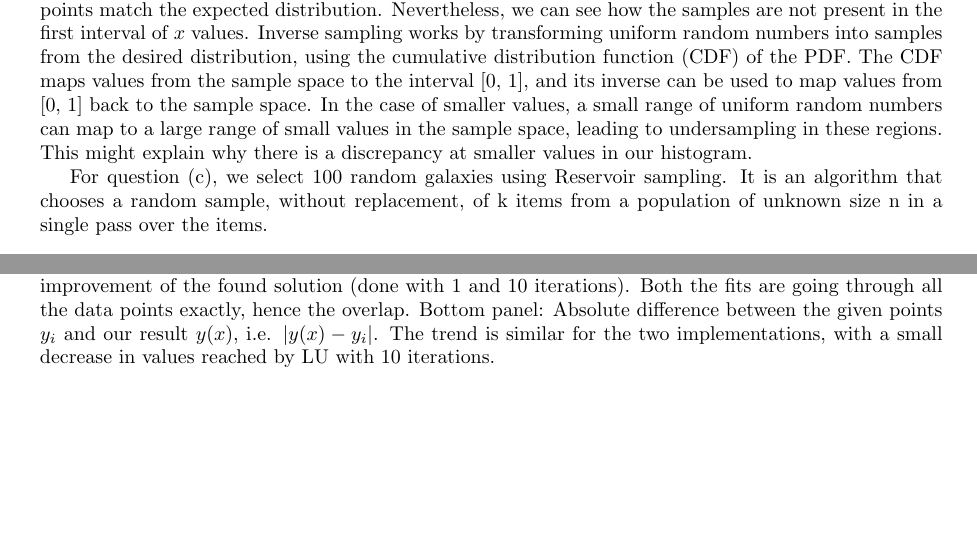
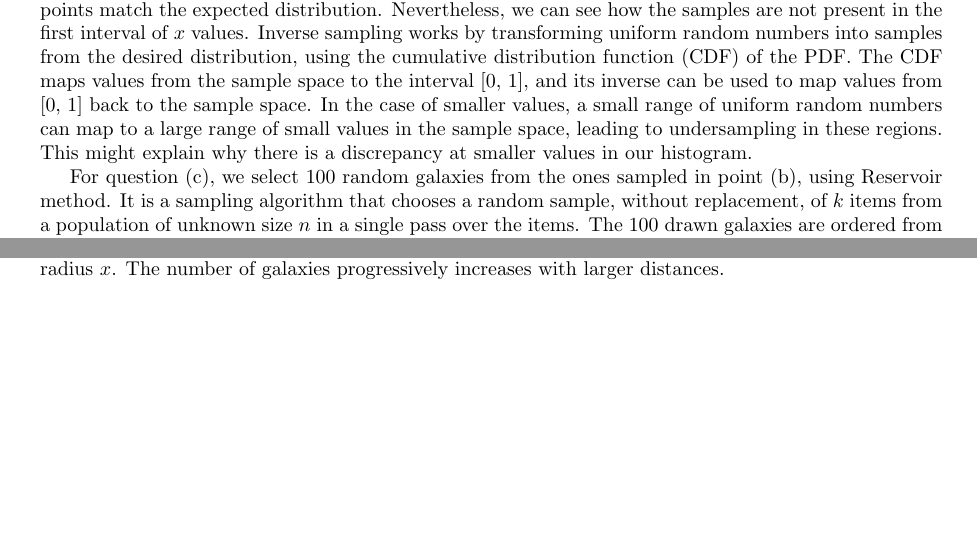
Before and after one commit to martinacacciola/NUR_2, a LaTeX paper (hand-in-2.tex, which reads exercise-1.tex): two parts of pages 1 and 4 of 4 before the commit and two parts of pages 1 and 3 of 3 after it, joined at a grey line, cut so that both start at the same text, the shorter picture padded with empty space. Compiled offline with pdfLaTeX.

Commit message:
Update exercise-1.tex

```diff
--- a/exercise-1.tex
+++ b/exercise-1.tex
@@ -11,4 +10,4 @@ This might explain why there is a discrepancy at smaller values in our histogram
   \label{fig:n_vs_hist}
 \end{figure}
 
-For question (c), we select 100 random galaxies using Reservoir sampling. It is an algorithm that chooses a random sample, without replacement, of k items from a population of unknown size n in a single pass over the items.
+For question (c), we select 100 random galaxies from the ones sampled in point (b), using Reservoir method. It is a sampling algorithm that chooses a random sample, without replacement, of $k$ items from a population of unknown size $n$ in a single pass over the items. The 100 drawn galaxies are ordered from smallest to largest radius. The number of galaxies within a radius $x$ are shown in Fig. \ref{fig:cum_galaxies}. The radii selected are starting from higher values because of the previous undersampling. The increasing trend makes sense as the number of galaxies within a given radius should increase as the radius increases.
@@ -14,0 +18 @@ For question (c), we select 100 random galaxies using Reservoir sampling. It is
+  \caption{Plot showing the cumulative number of galaxies randomly selected with respect to the relative radius $x$. The number of galaxies progressively increases with larger distances.}
@@ -29,3 +25,0 @@ For question (c), we select 100 random galaxies using Reservoir sampling. It is
-  \caption{Upper panel: Interpolation on a set of given data points via LU decomposition, with iterative improvement of the found solution (done with 1 and 10 iterations). Both the fits are going through all the data points exactly, hence the overlap. Bottom panel: Absolute difference between the given points $y_i$ and our result $y(x)$, i.e. $|y(x) - y_{i}|$. The trend is similar for the two implementations, with a small decrease in values reached by LU with 10 iterations.}
-  \label{fig:lu_iter}
-\end{figure}
```
Also changed, not shown: exercise-1.tex (22 more changed lines).
